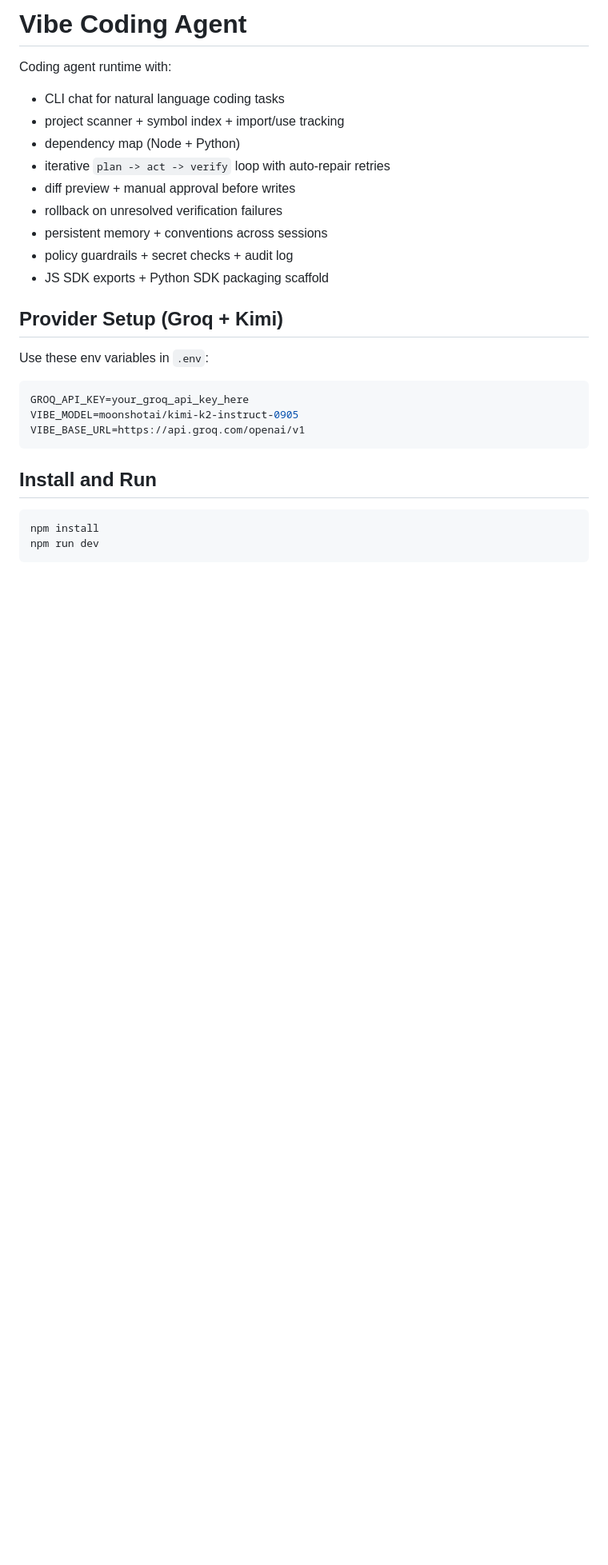
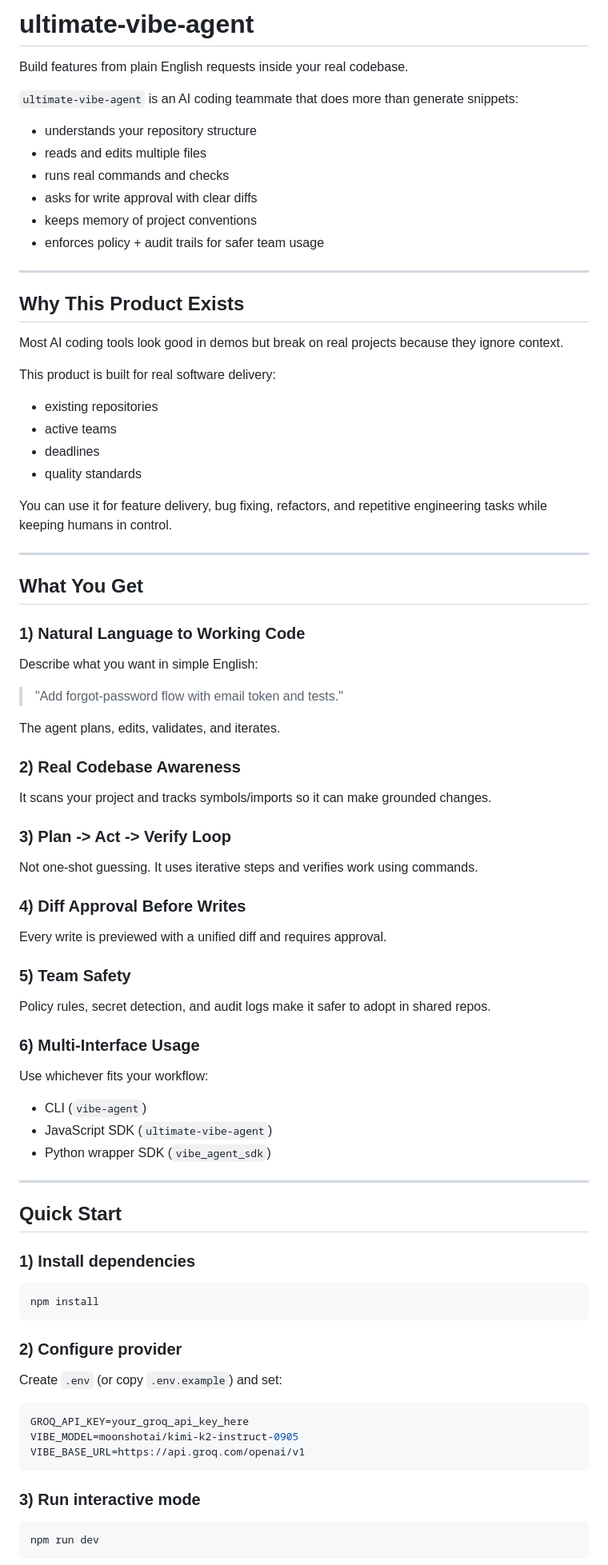
Before and after one commit to IbraahimLab/Ultimate, a Markdown page: README.md, the part around one of its changes. Shown at 80% size. Rendered like a GitHub page; blank space fills up the shorter version.

````diff
--- a/README.md
+++ b/README.md
@@ -1,20 +1,74 @@
-# Vibe Coding Agent
+# ultimate-vibe-agent
 
-Coding agent runtime with:
+Build features from plain English requests inside your real codebase.
 
-- CLI chat for natural language coding tasks
-- project scanner + symbol index + import/use tracking
-- dependency map (Node + Python)
-- iterative `plan -> act -> verify` loop with auto-repair retries
-- diff preview + manual approval before writes
-- rollback on unresolved verification failures
-- persistent memory + conventions across sessions
-- policy guardrails + secret checks + audit log
-- JS SDK exports + Python SDK packaging scaffold
+`ultimate-vibe-agent` is an AI coding teammate that does more than generate snippets:
 
-## Provider Setup (Groq + Kimi)
+- understands your repository structure
+- reads and edits multiple files
+- runs real commands and checks
+- asks for write approval with clear diffs
+- keeps memory of project conventions
+- enforces policy + audit trails for safer team usage
 
-Use these env variables in `.env`:
+---
+
+## Why This Product Exists
+
+Most AI coding tools look good in demos but break on real projects because they ignore context.
+
+This product is built for real software delivery:
+
+- existing repositories
+- active teams
+- deadlines
+- quality standards
+
+You can use it for feature delivery, bug fixing, refactors, and repetitive engineering tasks while keeping humans in control.
+
+---
+
+## What You Get
+
+### 1) Natural Language to Working Code
+Describe what you want in simple English:
+
+> "Add forgot-password flow with email token and tests."
+
+The agent plans, edits, validates, and iterates.
+
+### 2) Real Codebase Awareness
+It scans your project and tracks symbols/imports so it can make grounded changes.
+
+### 3) Plan -> Act -> Verify Loop
+Not one-shot guessing. It uses iterative steps and verifies work using commands.
+
+### 4) Diff Approval Before Writes
+Every write is previewed with a unified diff and requires approval.
+
+### 5) Team Safety
+Policy rules, secret detection, and audit logs make it safer to adopt in shared repos.
+
+### 6) Multi-Interface Usage
+Use whichever fits your workflow:
+
+- CLI (`vibe-agent`)
+- JavaScript SDK (`ultimate-vibe-agent`)
+- Python wrapper SDK (`vibe_agent_sdk`)
+
+---
+
+## Quick Start
+
+### 1) Install dependencies
+
+```bash
+npm install
+```
+
+### 2) Configure provider
+
+Create `.env` (or copy `.env.example`) and set:
 
 ```env
 GROQ_API_KEY=your_groq_api_key_here
@@ -22,10 +76,9 @@ VIBE_MODEL=moonshotai/kimi-k2-instruct-0905
 VIBE_BASE_URL=https://api.groq.com/openai/v1
 ```
 
-## Install and Run
+### 3) Run interactive mode
 
 ```bash
-npm install
 npm run dev
 ```
 
````
Also changed, not shown: other parts of README.md (+183 -134 lines).
